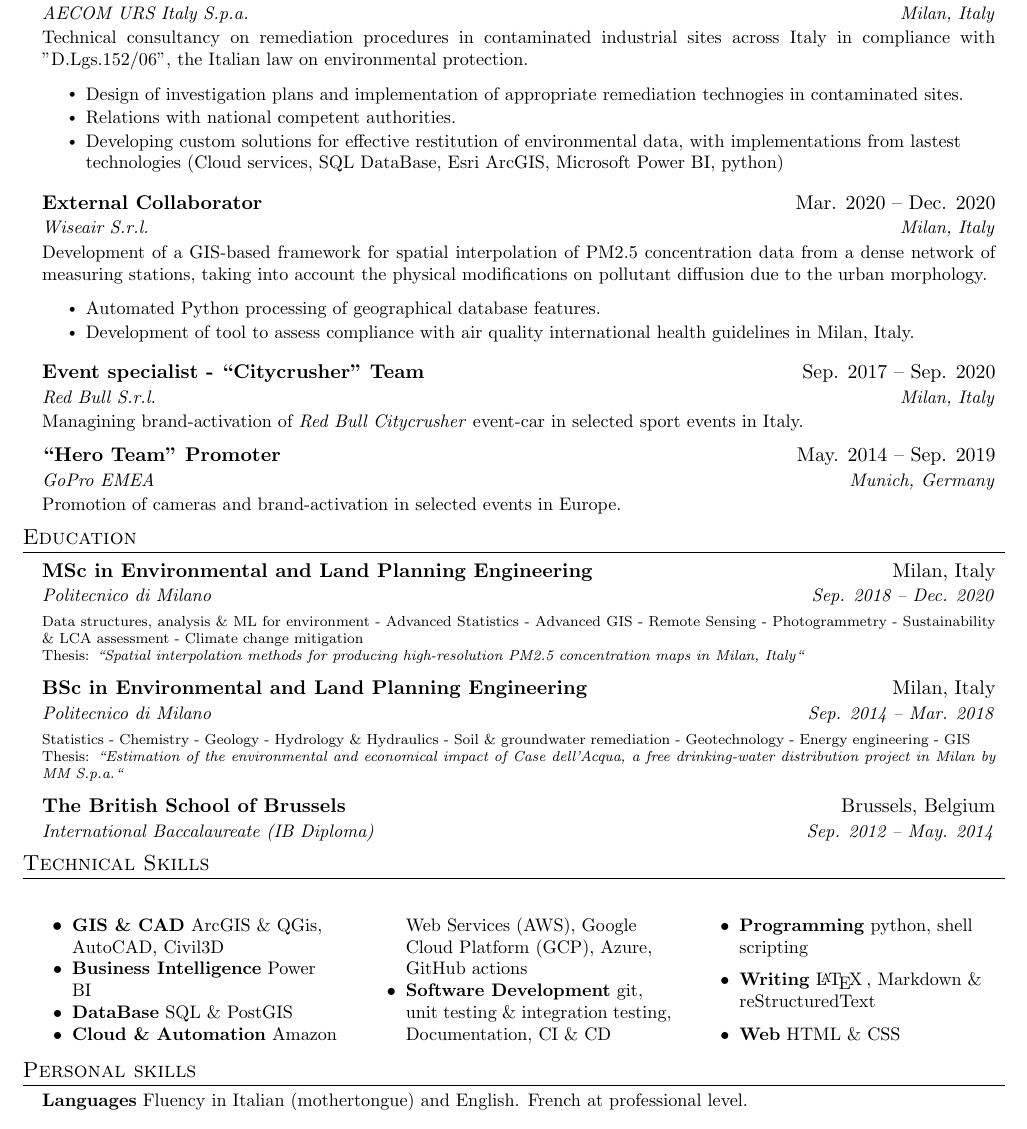
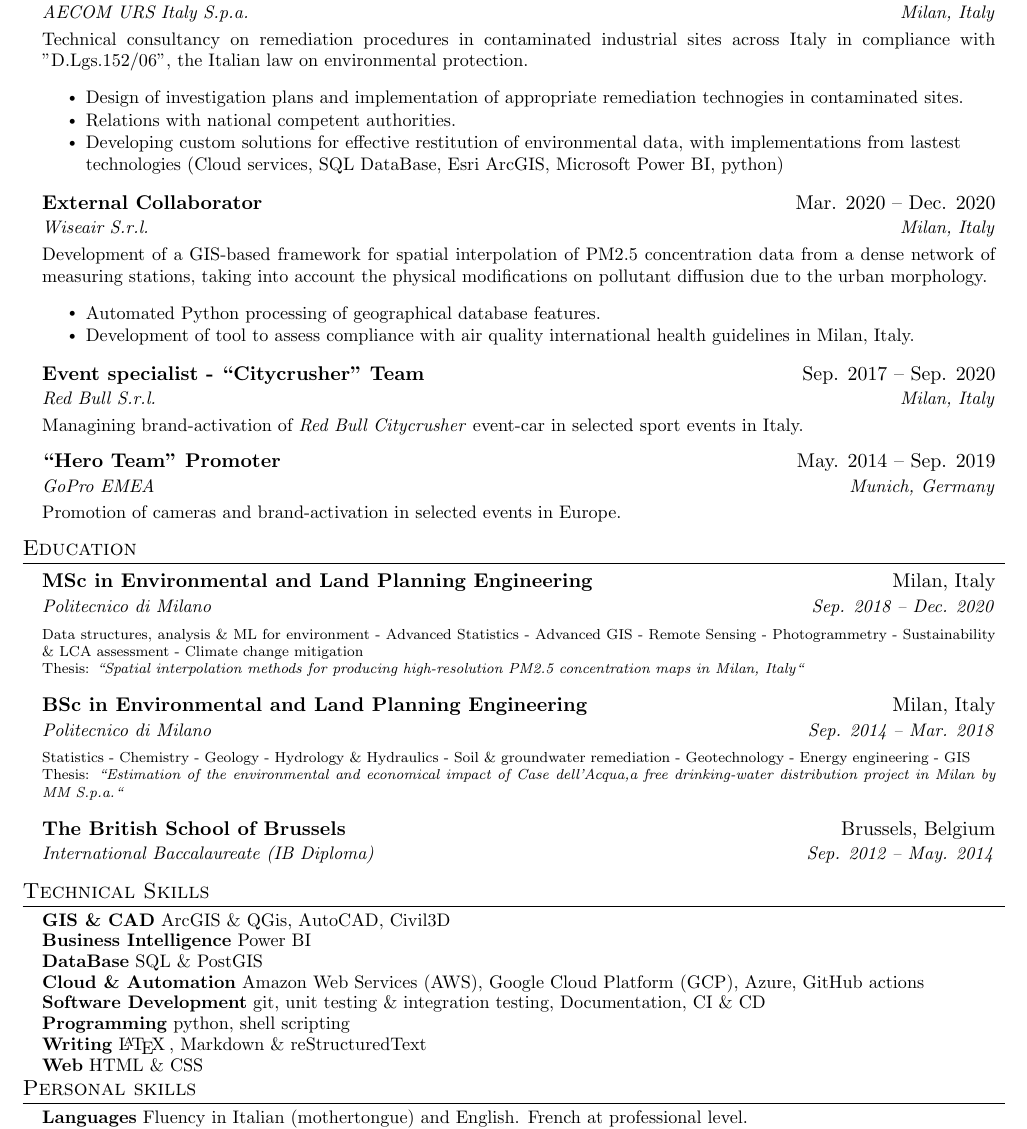
Before and after one commit to giocaizzi/CV, a LaTeX document (giorgio-caizzi.tex, which reads CV.sty): part of page 1 of 2, cut so that both start at the same text. Compiled offline with pdfLaTeX.

Commit message:
better using this

```diff
--- a/CV.sty
+++ b/CV.sty
@@ -37,8 +44,6 @@
 \RequirePackage{tabularx}
 \RequirePackage{xifthen}
 \RequirePackage{fontawesome}
-% multi column package for automatic ordering of skills
-\usepackage{multicol}
 
 
 \pagestyle{fancy}
@@ -179,18 +157,18 @@
 % ????
 
 \newcommand{\resumeSubItem}[1]{
-  \subHeadingItem{#1}\vspace{-4pt}
+  \sectionElementSubListItem{#1}\vspace{-4pt}
 }
 
 % -------------------------
 % subSubHeading
 
-% This subHeading is for experiences that involve multiple positions
+% This sectionElement is for experiences that involve multiple positions
 % 2 arguments:  position, date
 \newcommand{\subSubHeading}[2]{
   % create new item in the list
   \item
-  % new table with 2 columns like in subHeading
+  % new table with 2 columns like in sectionElement
   \begin{tabular*}{0.97\textwidth}{l@{\extracolsep{\fill}}r}
     % #1 is bold and #2 is italic and small
     \textit{\small#1} & \textit{\small #2} \\
--- a/giorgio-caizzi.tex
+++ b/giorgio-caizzi.tex
@@ -21,50 +21,54 @@
 %-----------EXPERIENCE-----------
 \section{Experience}
 % start list
-\subHeadingListStart
+\sectionElementListStart
 
 % aecom
-\subHeading
+\sectionElement
 {Environmental Engineer}{Feb.2021}
 {AECOM URS Italy S.p.a.}{Milan, Italy}
-{Technical consultancy on remediation procedures in contaminated industrial sites across Italy
-  in compliance with "D.Lgs.152/06", the Italian law on environmental protection.}
-\subHeadingItemListStart
-\subHeadingItem
+{
+  Technical consultancy on remediation procedures in contaminated industrial sites across Italy
+  in compliance with "D.Lgs.152/06", the Italian law on environmental protection.
+}
+\sectionElementSubListStart
+\sectionElementSubListItem
 {Design of investigation plans and implementation of appropriate
   remediation technogies in contaminated sites.}
-\subHeadingItem
+\sectionElementSubListItem
 {Relations with national competent authorities.}
-\subHeadingItem
+\sectionElementSubListItem
 {Developing custom solutions for effective restitution of environmental data,
   with implementations from lastest technologies (Cloud services, SQL DataBase,
   Esri ArcGIS, Microsoft Power BI, python)}
-\subHeadingItemListEnd
+\sectionElementSubListEnd
 
 %wiseair
-\subHeading
+\sectionElement
 {External Collaborator}{Mar. 2020 -- Dec. 2020}
 {Wiseair S.r.l.}{Milan, Italy}
-{Development of a GIS-based framework for spatial interpolation of PM2.5 concentration
+{
+  Development of a GIS-based framework for spatial interpolation of PM2.5 concentration
   data from a dense network of measuring stations, taking into account the physical
-  modifications on pollutant diffusion due to the urban morphology.}
-\subHeadingItemListStart
-\subHeadingItem
+  modifications on pollutant diffusion due to the urban morphology.
+}
+\sectionElementSubListStart
+\sectionElementSubListItem
 {Automated Python processing of geographical database features.}
-\subHeadingItem
+\sectionElementSubListItem
 {Development of tool to assess compliance with air quality international health guidelines
   in Milan, Italy.}
-\subHeadingItemListEnd
+\sectionElementSubListEnd
 
 %redbull
-\subHeading
+\sectionElement
 {Event specialist - “Citycrusher” Team}{Sep. 2017 -- Sep. 2020}
 {Red Bull S.r.l.}{Milan, Italy}
 {Managining brand-activation of \textit{Red Bull Citycrusher} event-car in selected sport
   events in Italy.}
 
 %gopro
-\subHeading
+\sectionElement
 {“Hero Team” Promoter}{May. 2014 -- Sep. 2019}
 {GoPro EMEA}{Munich, Germany}
 {Promotion of cameras and brand-activation in selected events in Europe.}
@@ -72,60 +76,57 @@
 % -----------Multiple Positions Heading-----------
 % \subSubHeading
 %   {Software Engineer I}{Oct 2014 - Sep 2016}
-%   \subHeadingItemListStart
-%     \subHeadingItem{Apache Beam}
+%   \sectionElementSubListStart
+%     \sectionElementSubListItem{Apache Beam}
 %       {Apache Beam is a unified model for defining both batch and streaming data-parallel processing pipelines}
-%   \subHeadingItemListEnd
+%   \sectionElementSubListEnd
 %-------------------------------------------
-\subHeadingListEnd
+\sectionElementListEnd
 
 
 %-----------EDUCATION-----------
 \section{Education}
-\subHeadingListStart
+\sectionElementListStart
 
 % polimi msc
-\subHeading
+\sectionElement
 {MSc in Environmental and Land Planning Engineering}{Milan, Italy}
 {Politecnico di Milano}{Sep. 2018 -- Dec. 2020}
 {\scriptsize Data structures, analysis \& ML for environment - Advanced Statistics - Advanced GIS -
   Remote Sensing - Photogrammetry -
   Sustainability \& LCA assessment - Climate change mitigation\newline
-  {\scriptsize Thesis: \it “Spatial interpolation methods for producing high-resolution PM2.5
-    concentration maps in Milan, Italy“}}
+  {\scriptsize Thesis: \it “Spatial interpolation methods for producing high-resolution PM2.5 concentration maps in Milan, Italy“}}
 
 % polimi bsc
-\subHeading
+\sectionElement
 {BSc in Environmental and Land Planning Engineering}{Milan, Italy}
 {Politecnico di Milano}{Sep. 2014 -- Mar. 2018}
 {\scriptsize Statistics - Chemistry - Geology - Hydrology \& Hydraulics
   - Soil \& groundwater remediation - Geotechnology - Energy engineering - GIS\newline
-  {\scriptsize Thesis: \it “Estimation of the environmental and economical impact of Case dell'Acqua,
-    a free drinking-water distribution project in Milan by MM S.p.a.“}}
+  {\scriptsize Thesis: \it “Estimation of the environmental and economical impact of Case dell'Acqua,a free drinking-water distribution project in Milan by MM S.p.a.“}}
 
 % bsb
-\subHeading
+\sectionElement
 {The British School of Brussels}{Brussels, Belgium}
 {International Baccalaureate (IB Diploma)}{Sep. 2012 -- May. 2014}{}
-\subHeadingListEnd
+\sectionElementListEnd
 
 %-----------Other SKILLS-----------
 \section{Technical Skills}
-\skillsMulticolListStart
-  \skillsMulticolItem{GIS \& CAD}{ArcGIS \& QGis, AutoCAD, Civil3D}
-  \skillsMulticolItem{Business Intelligence}{Power BI}
-  \skillsMulticolItem{DataBase}{SQL \& PostGIS}
-  \skillsMulticolItem{Cloud \& Automation}{Amazon Web Services (AWS), Google Cloud Platform (GCP), Azure, GitHub actions}
-  \skillsMulticolItem{Software Development}{git, unit testing \& integration testing, Documentation, CI \& CD}
-  \skillsMulticolItem{Programming}{python, shell scripting}
-  \skillsMulticolItem{Writing}{\LaTeX\:, Markdown \& reStructuredText}
-  \skillsMulticolItem{Web}{HTML \& CSS}
-\skillsMulticolListEnd
+\skillsListStart
+\skillsItem{GIS \& CAD}{ArcGIS \& QGis, AutoCAD, Civil3D}
+\skillsItem{Business Intelligence}{Power BI}
+\skillsItem{DataBase}{SQL \& PostGIS}
+\skillsItem{Cloud \& Automation}{Amazon Web Services (AWS), Google Cloud Platform (GCP), Azure, GitHub actions}
+\skillsItem{Software Development}{git, unit testing \& integration testing, Documentation, CI \& CD}
+\skillsItem{Programming}{python, shell scripting}
+\skillsItem{Writing}{\LaTeX\:, Markdown \& reStructuredText}
+\skillsItem{Web}{HTML \& CSS}
+\skillsListEnd
 
 
 %-----------PERSONAL SKILLS-----------
 \section{Personal skills}
-\skillsItemsListStart
-  \skillsItem{Languages}{Fluency in Italian (mothertongue) and English. French at professional level.}
-  \skillsItem{Personal interests}{skiing, surfing, road-cycling and outdoors. Technology and AI.}
-\skillsItemsListEnd
+\skillsListStart
+\skillsItem{Languages}{Fluency in Italian (mothertongue) and English. French at professional level.}
+\skillsItem{Personal interests}{skiing, surfing, road-cycling and outdoors. Technology and AI.}
@@ -138,3 +139,4 @@
+\skillsListEnd
 
 %-----------FOOTER TEXT-----------
 \centering
```
Also changed, not shown: giorgio-caizzi.pdf, CV.sty (114 more changed lines), giorgio-caizzi.tex (6 more changed lines). Lines whose indentation alone changed are shown as unchanged.
